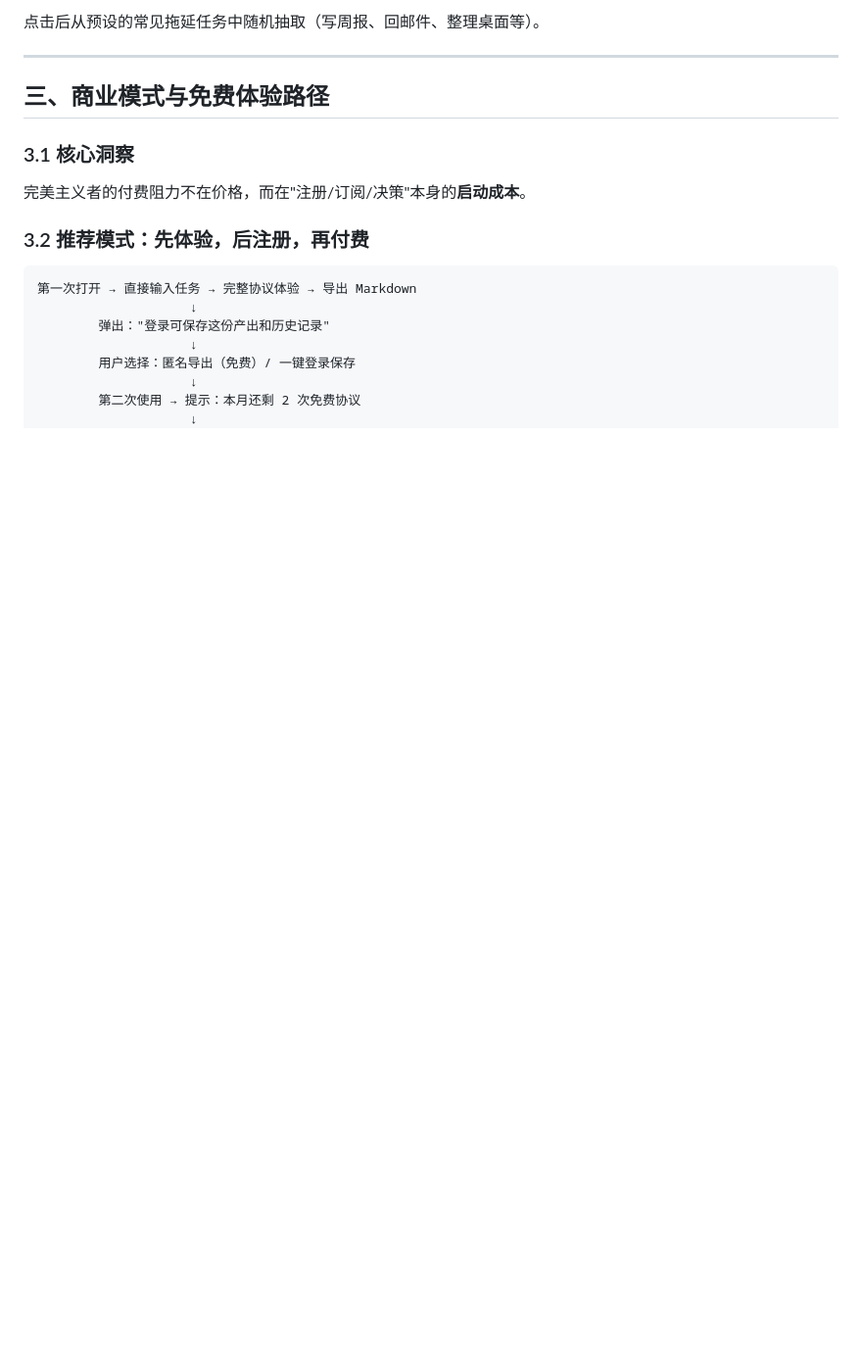
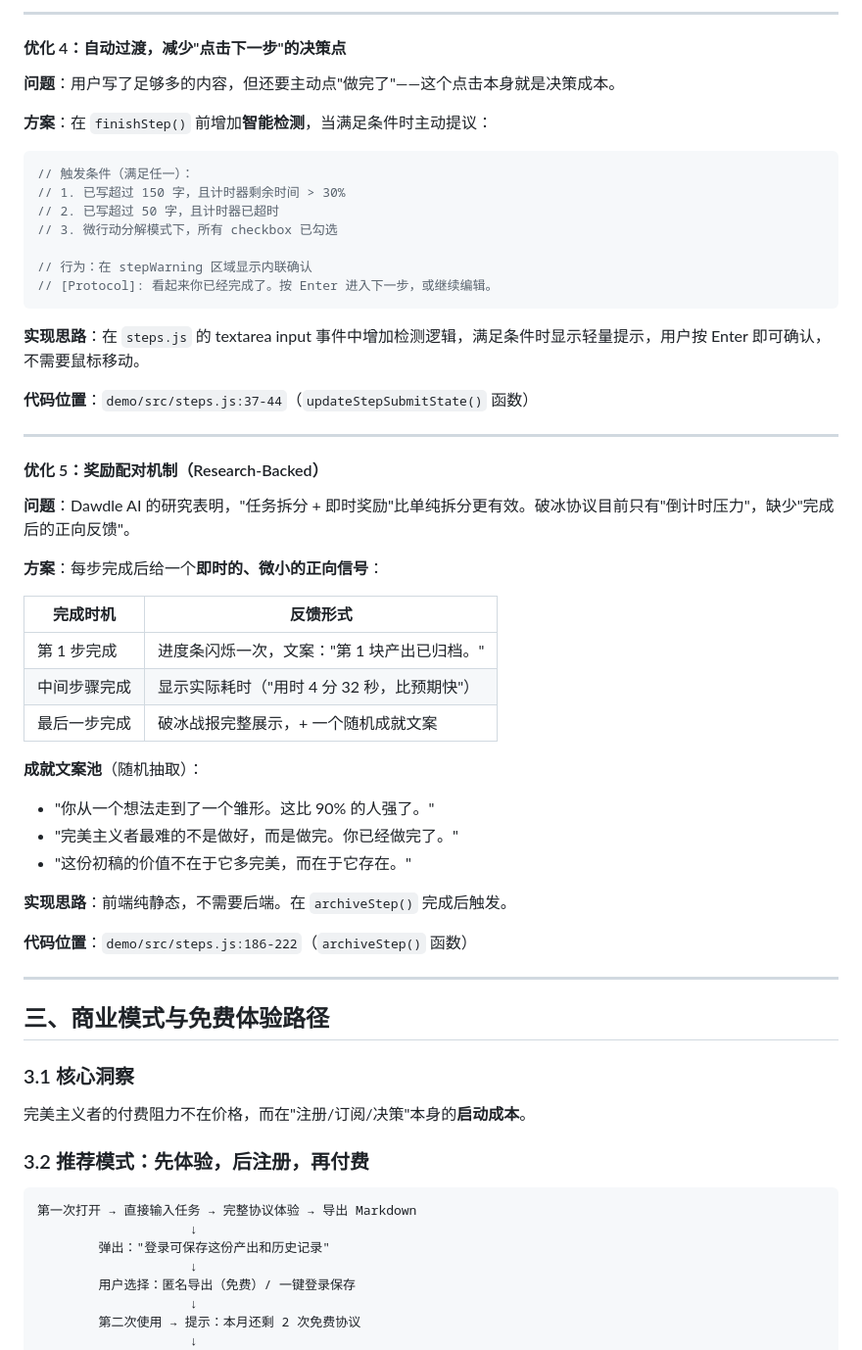
Before and after one commit to qrx-joe/icebreaker-protocol, a Markdown page: Docs/strategic-positioning.md, the part around one of its changes. Shown at 98% size. GitHub-like rendering; blank space fills up the shorter version.

````diff
--- a/Docs/strategic-positioning.md
+++ b/Docs/strategic-positioning.md
@@ -90,5 +123,48 @@ Thawly.ai 的 Blind-Box Brain Dump 对选择瘫痪很有效。在输入框下方
 
-点击后从预设的常见拖延任务中随机抽取（写周报、回邮件、整理桌面等）。
+---
+
+#### 优化 4：自动过渡，减少"点击下一步"的决策点
+
+**问题**：用户写了足够多的内容，但还要主动点"做完了"——这个点击本身就是决策成本。
+
+**方案**：在 `finishStep()` 前增加**智能检测**，当满足条件时主动提议：
+
+```javascript
+// 触发条件（满足任一）：
+// 1. 已写超过 150 字，且计时器剩余时间 > 30%
+// 2. 已写超过 50 字，且计时器已超时
+// 3. 微行动分解模式下，所有 checkbox 已勾选
+
+// 行为：在 stepWarning 区域显示内联确认
+// [Protocol]: 看起来你已经完成了。按 Enter 进入下一步，或继续编辑。
+```
+
+**实现思路**：在 `steps.js` 的 textarea input 事件中增加检测逻辑，满足条件时显示轻量提示，用户按 Enter 即可确认，不需要鼠标移动。
+
+**代码位置**：`demo/src/steps.js:37-44`（`updateStepSubmitState()` 函数）
+
+---
+
+#### 优化 5：奖励配对机制（Research-Backed）
+
+**问题**：Dawdle AI 的研究表明，"任务拆分 + 即时奖励"比单纯拆分更有效。破冰协议目前只有"倒计时压力"，缺少"完成后的正向反馈"。
+
+**方案**：每步完成后给一个**即时的、微小的正向信号**：
+
+| 完成时机 | 反馈形式 |
+|---------|---------|
+| 第 1 步完成 | 进度条闪烁一次，文案："第 1 块产出已归档。" |
+| 中间步骤完成 | 显示实际耗时（"用时 4 分 32 秒，比预期快"） |
+| 最后一步完成 | 破冰战报完整展示，+ 一个随机成就文案 |
+
+**成就文案池**（随机抽取）：
+- "你从一个想法走到了一个雏形。这比 90% 的人强了。"
+- "完美主义者最难的不是做好，而是做完。你已经做完了。"
+- "这份初稿的价值不在于它多完美，而在于它存在。"
+
+**实现思路**：前端纯静态，不需要后端。在 `archiveStep()` 完成后触发。
+
+**代码位置**：`demo/src/steps.js:186-222`（`archiveStep()` 函数）
 
 ---
 
````
Also changed, not shown: other parts of Docs/strategic-positioning.md (+67 -23 lines).
